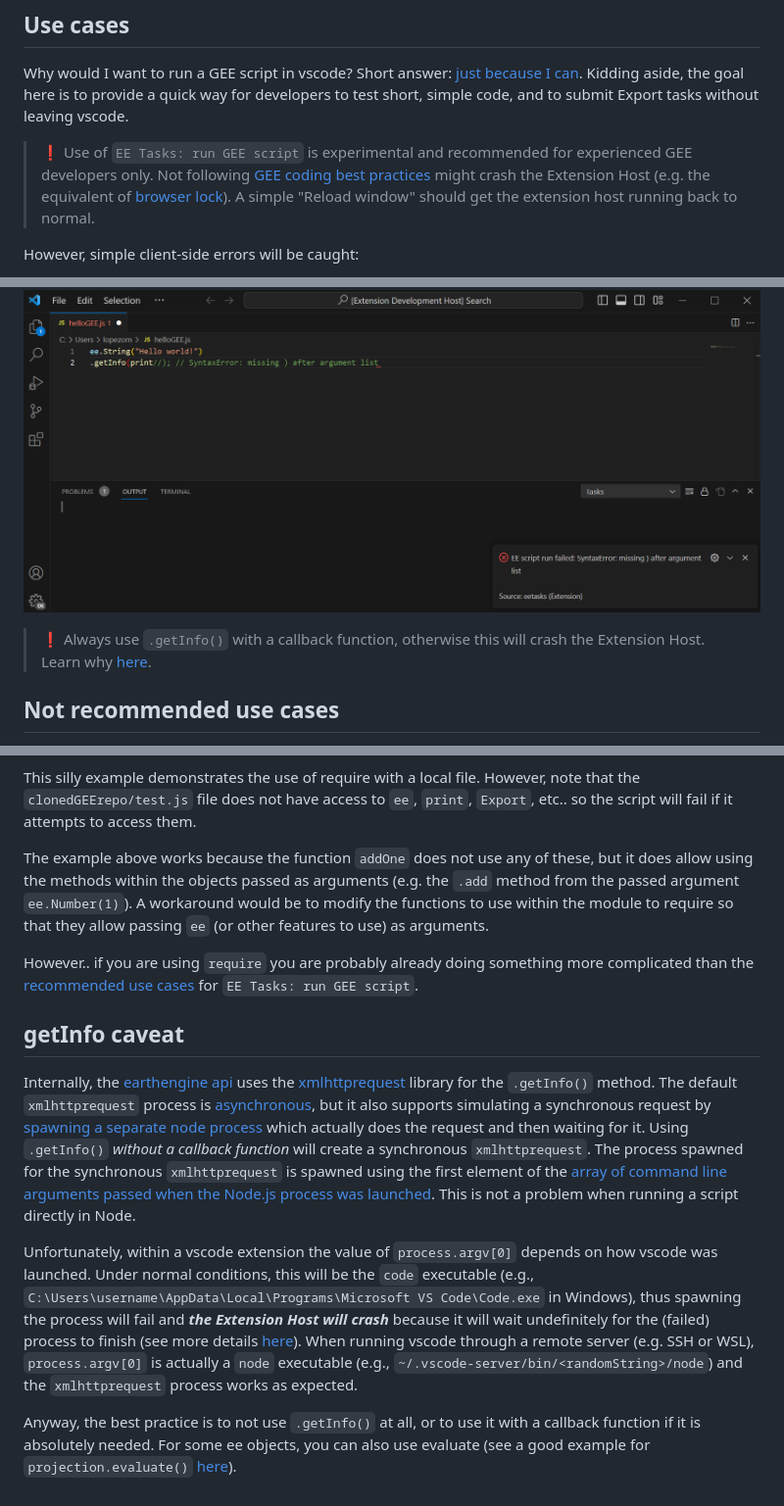
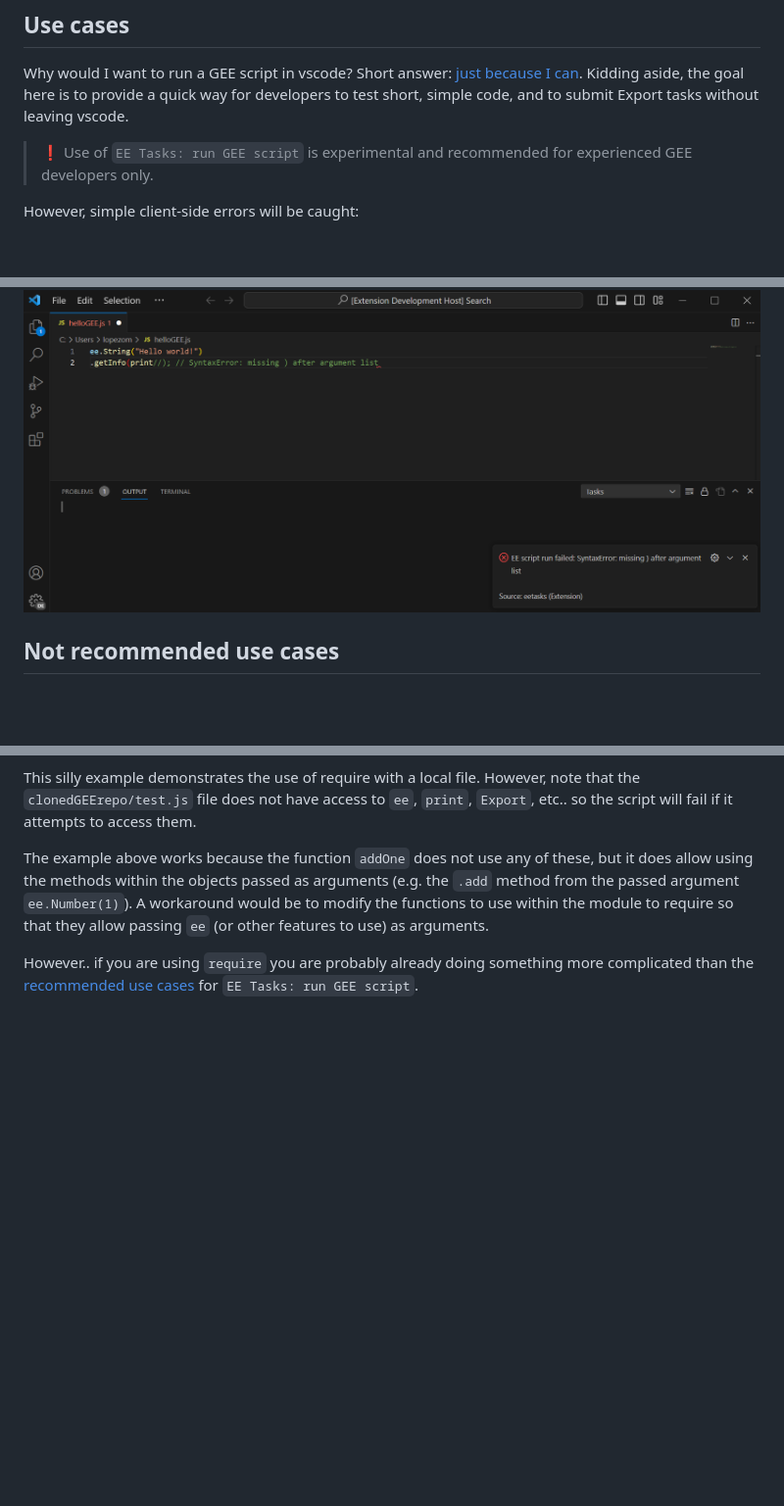
Before and after one commit to gee-community/eetasks, a Markdown page: docs/runGEEscripts.md, 3 parts joined by grey strips. Shown: that part at 98% size. GitHub-like rendering; blank space fills up the shorter version.

```diff
--- a/docs/runGEEscripts.md
+++ b/docs/runGEEscripts.md
@@ -37,13 +37,11 @@ Internally, the EE Tasks extension wraps your code in a function that handles th
 
 Why would I want to run a GEE script in vscode? Short answer: [just because I can](https://i.kym-cdn.com/entries/icons/original/000/040/653/goldblum-quote.jpeg). Kidding aside, the goal here is to provide a quick way for developers to test short, simple code, and to submit Export tasks without leaving vscode.
 
-> ❗ Use of `EE Tasks: run GEE script` is experimental and recommended for experienced GEE developers only. Not following [GEE coding best practices](https://developers.google.com/earth-engine/guides/best_practices) might crash the Extension Host (e.g. the equivalent of [browser lock](https://developers.google.com/earth-engine/guides/debugging#browser-lock)). A simple "Reload window" should get the extension host running back to normal.
+> ❗ Use of `EE Tasks: run GEE script` is experimental and recommended for experienced GEE developers only.
 
 However, simple client-side errors will be caught:
 
 ![hellogee-log](https://raw.githubusercontent.com/gee-community/eetasks/main/docs/assets/helloGEE-syntaxError.png)
-
-> ❗ Always use `.getInfo()` with a callback function, otherwise this will crash the Extension Host. Learn why [here](#getInfo-caveat).
 
 ## Not recommended use cases
 
@@ -100,11 +98,3 @@ This silly example demonstrates the use of require with a local file. However, n
 The example above works because the function `addOne` does not use any of these, but it does allow using the methods within the objects passed as arguments (e.g. the `.add` method from the passed argument `ee.Number(1)`). A workaround would be to modify the functions to use within the module to require so that they allow passing `ee` (or other features to use) as arguments.
 
 However.. if you are using `require` you are probably already doing something more complicated than the [recommended use cases](#use-cases) for `EE Tasks: run GEE script`.
-
-## getInfo caveat
-
-Internally, the [earthengine api](https://github.com/google/earthengine-api) uses the [xmlhttprequest](https://github.com/driverdan/node-XMLHttpRequest) library for the `.getInfo()` method. The default `xmlhttprequest` process is [asynchronous](https://nodejs.org/en/learn/asynchronous-work/javascript-asynchronous-programming-and-callbacks), but it also supports simulating a synchronous request by [spawning a separate node process](https://github.com/driverdan/node-XMLHttpRequest/blob/97966e4ca1c9f2cc5574d8775cbdacebfec75455/lib/XMLHttpRequest.js#L483-L507) which actually does the request and then waiting for it. Using `.getInfo()` *without a callback function* will create a synchronous `xmlhttprequest`. The process spawned for the synchronous `xmlhttprequest` is spawned using the first element of the [array of command line arguments passed when the Node.js process was launched](https://nodejs.org/docs/latest/api/process.html#processargv). This is not a problem when running a script directly in Node.
-
-Unfortunately, within a vscode extension the value of `process.argv[0]` depends on how vscode was launched. Under normal conditions, this will be the `code` executable (e.g., `C:\Users\username\AppData\Local\Programs\Microsoft VS Code\Code.exe` in Windows), thus spawning the process will fail and ***the Extension Host will crash*** because it will wait undefinitely for the (failed) process to finish (see more details [here](https://stackoverflow.com/a/77618205/3828592)). When running vscode through a remote server (e.g. SSH or WSL), `process.argv[0]` is actually a `node` executable (e.g., `~/.vscode-server/bin/<randomString>/node`) and the `xmlhttprequest` process works as expected.
-
-Anyway, the best practice is to not use `.getInfo()` at all, or to use it with a callback function if it is absolutely needed. For some ee objects, you can also use evaluate (see a good example for `projection.evaluate()` [here](https://gis.stackexchange.com/a/443194/67301)).
```
Also changed, not shown: README.md (+0 -1 lines).
